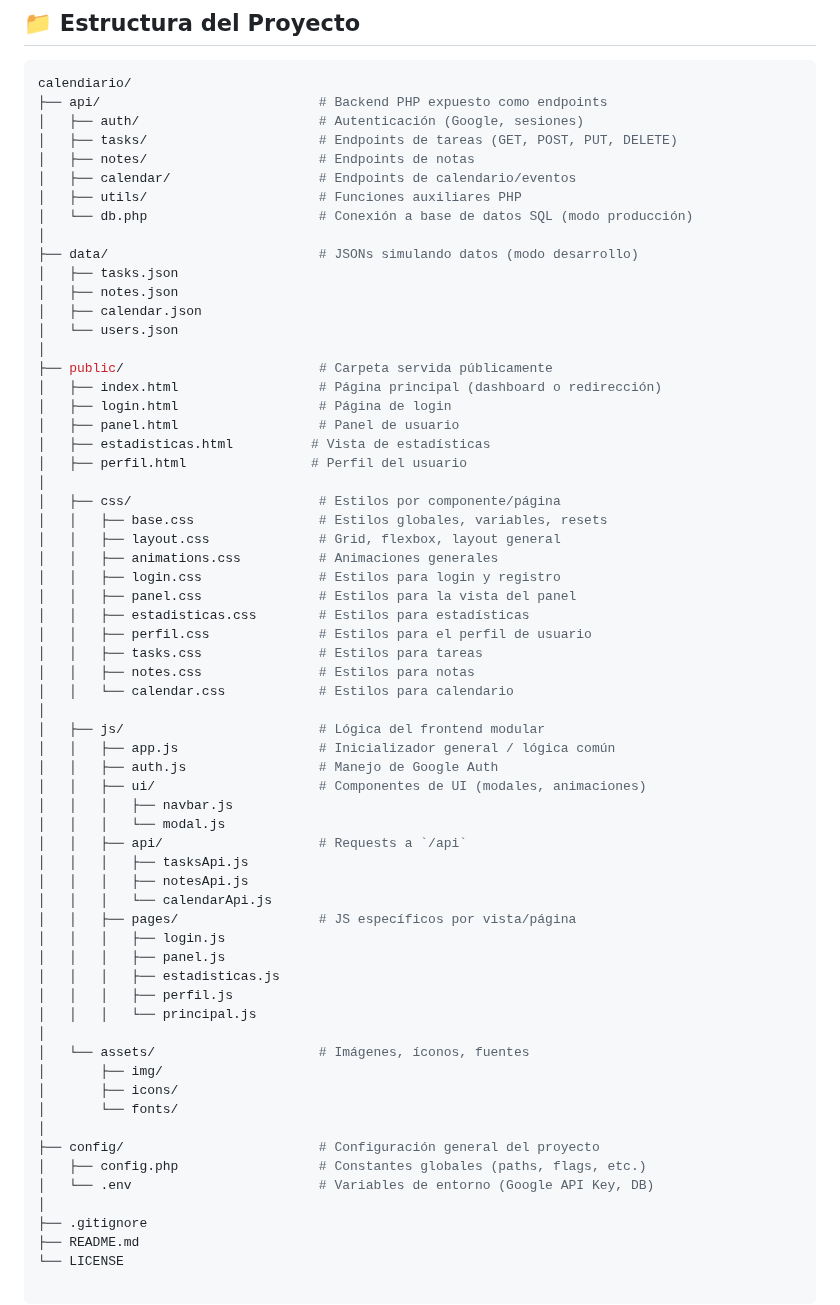
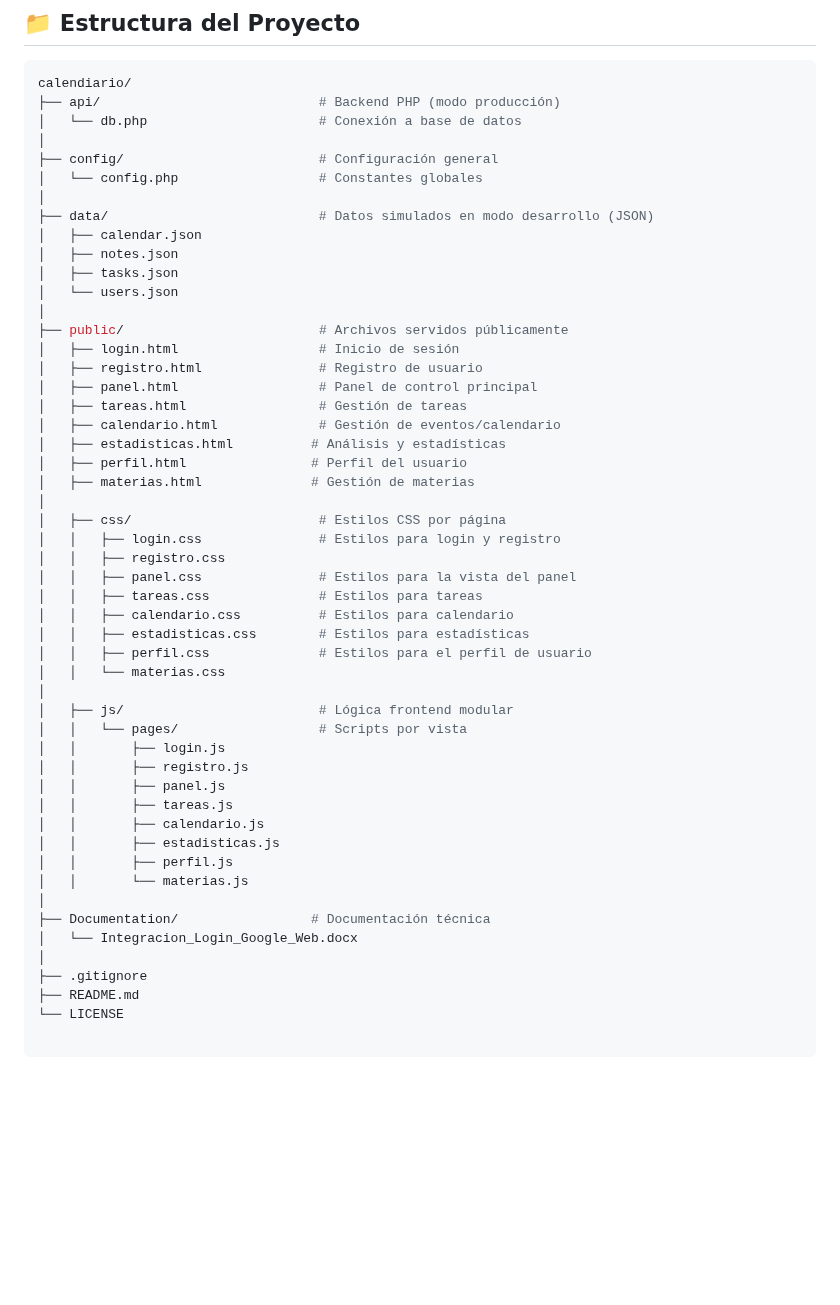
Before and after one commit to Luciano-Joaquin-Toledo/CalendiarioITEL, a Markdown page: README.md, the part around the change. Drawn GitHub-style; blank space fills up the shorter version.

Commit message:
Update README.md
Actualización de estructura del proyecto y organización modular de frontend

- Se reorganizó la estructura general del proyecto según funcionalidades principales.
- Se añadieron nuevas vistas: `registro.html`, `materias.html`, `calendario.html`.
- Se incorporaron scripts JS por página bajo `/js/pages` para mejor modularidad.
- Se agregaron los archivos CSS correspondientes para mantener estilos separados por vista.
- Se mantuvo el backend en `api/db.php` simplificado, pendiente de expansión modular (`auth/`, `tasks/`, etc.).
- Se incluyó documento de integración con Google Login en `/Documentation`.
- Se actualizó la estructura general en base a carpetas reales para futuras referencias en documentación o desarrollo.

Esta reorganización facilita la escalabilidad, mantenimiento y colaboración en equipo.

````diff
--- a/README.md
+++ b/README.md
@@ -37,64 +37,51 @@
 
 ```bash
 calendiario/
-├── api/                            # Backend PHP expuesto como endpoints
-│   ├── auth/                       # Autenticación (Google, sesiones)
-│   ├── tasks/                      # Endpoints de tareas (GET, POST, PUT, DELETE)
-│   ├── notes/                      # Endpoints de notas
-│   ├── calendar/                   # Endpoints de calendario/eventos
-│   ├── utils/                      # Funciones auxiliares PHP
-│   └── db.php                      # Conexión a base de datos SQL (modo producción)
+├── api/                            # Backend PHP (modo producción)
+│   └── db.php                      # Conexión a base de datos
 │
-├── data/                           # JSONs simulando datos (modo desarrollo)
+├── config/                         # Configuración general
+│   └── config.php                  # Constantes globales
+│
+├── data/                           # Datos simulados en modo desarrollo (JSON)
+│   ├── calendar.json
+│   ├── notes.json
 │   ├── tasks.json
-│   ├── notes.json
-│   ├── calendar.json
 │   └── users.json
 │
-├── public/                         # Carpeta servida públicamente
-│   ├── index.html                  # Página principal (dashboard o redirección)
-│   ├── login.html                  # Página de login
-│   ├── panel.html                  # Panel de usuario
-│   ├── estadisticas.html          # Vista de estadísticas
+├── public/                         # Archivos servidos públicamente
+│   ├── login.html                  # Inicio de sesión
+│   ├── registro.html               # Registro de usuario
+│   ├── panel.html                  # Panel de control principal
+│   ├── tareas.html                 # Gestión de tareas
+│   ├── calendario.html             # Gestión de eventos/calendario
+│   ├── estadisticas.html          # Análisis y estadísticas
 │   ├── perfil.html                # Perfil del usuario
+│   ├── materias.html              # Gestión de materias
 │
-│   ├── css/                        # Estilos por componente/página
-│   │   ├── base.css                # Estilos globales, variables, resets
-│   │   ├── layout.css              # Grid, flexbox, layout general
-│   │   ├── animations.css          # Animaciones generales
+│   ├── css/                        # Estilos CSS por página
 │   │   ├── login.css               # Estilos para login y registro
+│   │   ├── registro.css
 │   │   ├── panel.css               # Estilos para la vista del panel
+│   │   ├── tareas.css              # Estilos para tareas
+│   │   ├── calendario.css          # Estilos para calendario
 │   │   ├── estadisticas.css        # Estilos para estadísticas
 │   │   ├── perfil.css              # Estilos para el perfil de usuario
-│   │   ├── tasks.css               # Estilos para tareas
-│   │   ├── notes.css               # Estilos para notas
-│   │   └── calendar.css            # Estilos para calendario
+│   │   └── materias.css
 │
-│   ├── js/                         # Lógica del frontend modular
-│   │   ├── app.js                  # Inicializador general / lógica común
-│   │   ├── auth.js                 # Manejo de Google Auth
-│   │   ├── ui/                     # Componentes de UI (modales, animaciones)
-│   │   │   ├── navbar.js
-│   │   │   └── modal.js
-│   │   ├── api/                    # Requests a `/api`
-│   │   │   ├── tasksApi.js
-│   │   │   ├── notesApi.js
-│   │   │   └── calendarApi.js
-│   │   ├── pages/                  # JS específicos por vista/página
-│   │   │   ├── login.js
-│   │   │   ├── panel.js
-│   │   │   ├── estadisticas.js
-│   │   │   ├── perfil.js
-│   │   │   └── principal.js
+│   ├── js/                         # Lógica frontend modular
+│   │   └── pages/                  # Scripts por vista
+│   │       ├── login.js
+│   │       ├── registro.js
+│   │       ├── panel.js
+│   │       ├── tareas.js
+│   │       ├── calendario.js
+│   │       ├── estadisticas.js
+│   │       ├── perfil.js
+│   │       └── materias.js
 │
-│   └── assets/                     # Imágenes, íconos, fuentes
-│       ├── img/
-│       ├── icons/
-│       └── fonts/
-│
-├── config/                         # Configuración general del proyecto
-│   ├── config.php                  # Constantes globales (paths, flags, etc.)
-│   └── .env                        # Variables de entorno (Google API Key, DB)
+├── Documentation/                 # Documentación técnica
+│   └── Integracion_Login_Google_Web.docx
 │
 ├── .gitignore
 ├── README.md
````
